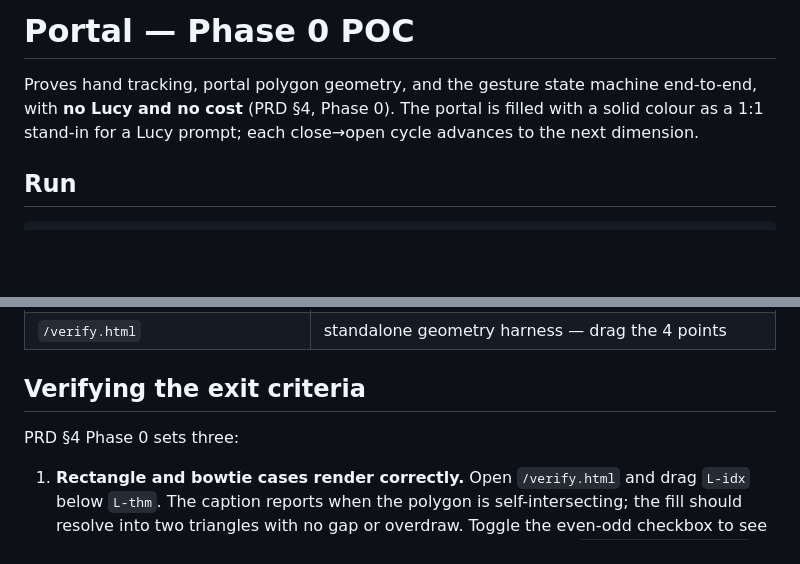
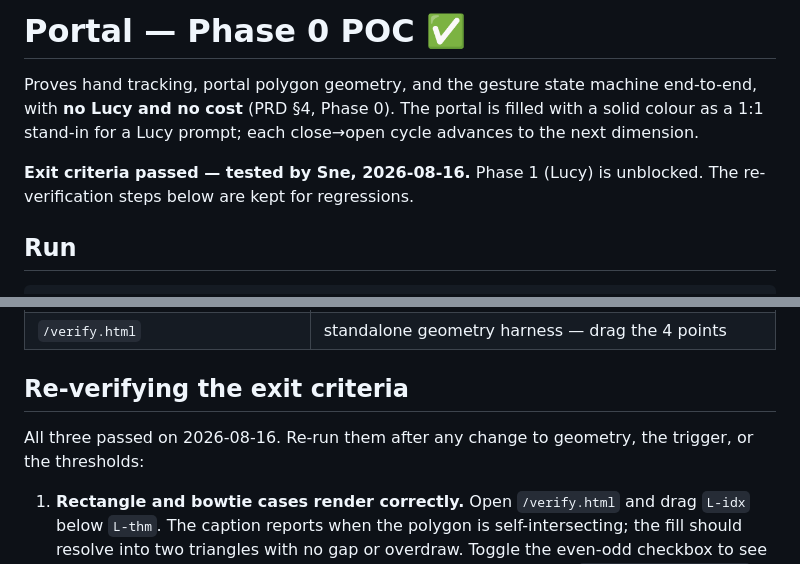
Before and after one commit to MonkeyBonez/spider-gwen-portal, a Markdown page: portal/README.md, 2 parts joined by grey strips. Rendered like a GitHub page; blank space fills up the shorter version.

```diff
--- a/portal/README.md
+++ b/portal/README.md
@@ -1,9 +1,12 @@
-# Portal — Phase 0 POC
+# Portal — Phase 0 POC ✅
 
 Proves hand tracking, portal polygon geometry, and the gesture state machine
 end-to-end, with **no Lucy and no cost** (PRD §4, Phase 0). The portal is filled
 with a solid colour as a 1:1 stand-in for a Lucy prompt; each close→open cycle
 advances to the next dimension.
+
+**Exit criteria passed — tested by Sne, 2026-08-16.** Phase 1 (Lucy) is unblocked.
+The re-verification steps below are kept for regressions.
 
 ## Run
 
@@ -49,9 +52,10 @@ HTTP, so it needs a tunnel (`ngrok http 5173`) or an HTTPS dev server.
 | `/closure.html` | close detection at five strictnesses side by side — drag the 4 points |
 | `/verify.html` | standalone geometry harness — drag the 4 points |
 
-## Verifying the exit criteria
+## Re-verifying the exit criteria
 
-PRD §4 Phase 0 sets three:
+All three passed on 2026-08-16. Re-run them after any change to geometry, the
+trigger, or the thresholds:
 
 1. **Rectangle and bowtie cases render correctly.** Open
    `/verify.html` and drag `L-idx` below `L-thm`. The caption reports when the
```
Also changed, not shown: portal-prd.md (+5 -4 lines).
